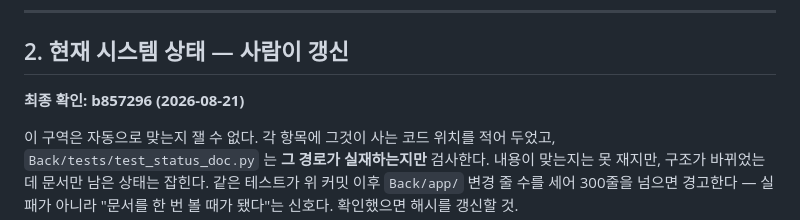
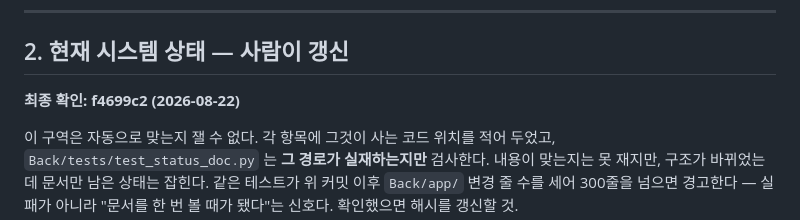
Before and after one commit to jjunyuongv/AI-GitHub, a Markdown page: STATUS.md, the part around the change. GitHub-like rendering.

Commit message:
STATUS.md 최종 확인 해시를 f4699c2 로 올린다

```diff
--- a/STATUS.md
+++ b/STATUS.md
@@ -213,7 +213,7 @@ LLM 을 다시 부를 필요가 없다.
 
 ## 2. 현재 시스템 상태 — 사람이 갱신
 
-**최종 확인: b857296 (2026-08-21)**
+**최종 확인: f4699c2 (2026-08-22)**
 
 이 구역은 자동으로 맞는지 잴 수 없다. 각 항목에 그것이 사는 코드 위치를 적어 두었고,
 `Back/tests/test_status_doc.py` 는 **그 경로가 실재하는지만** 검사한다. 내용이 맞는지는
```
